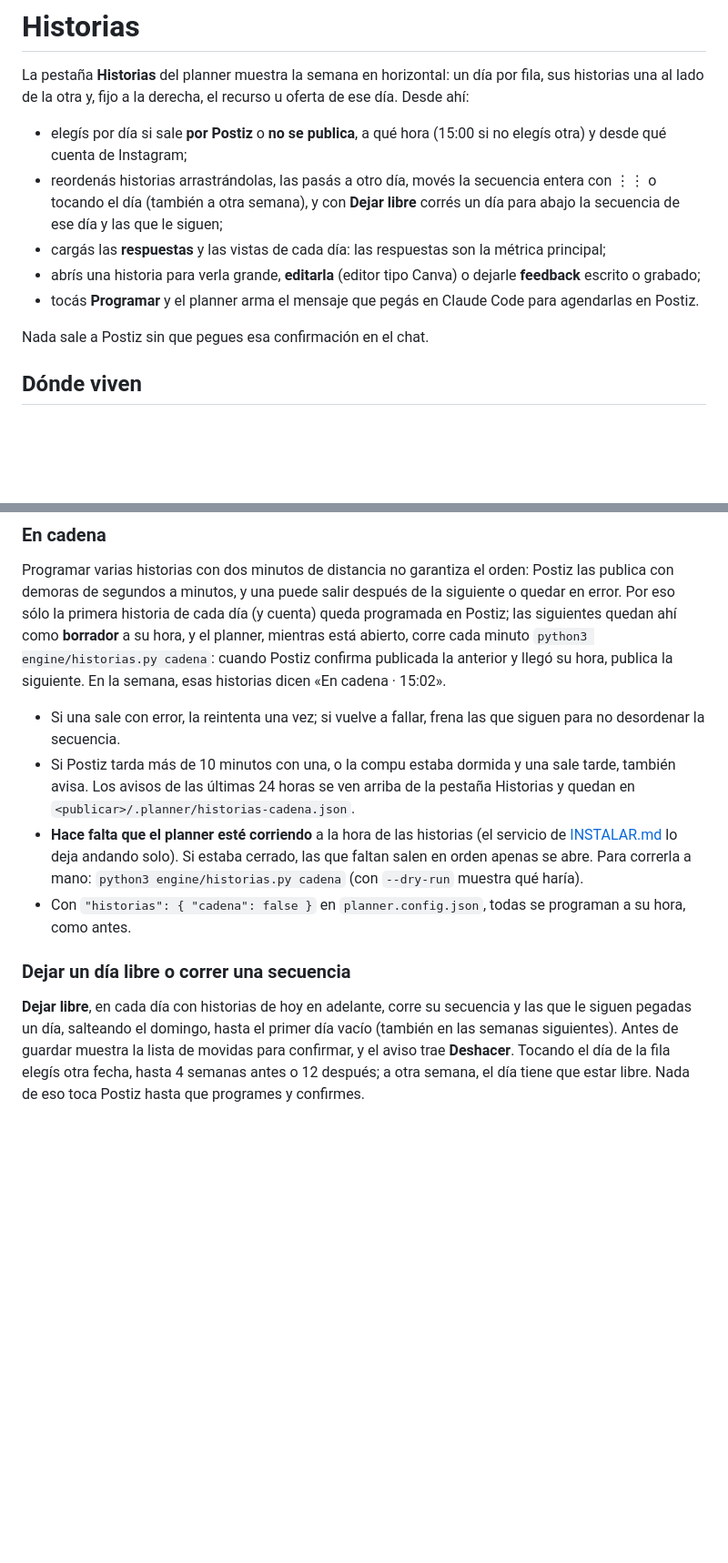
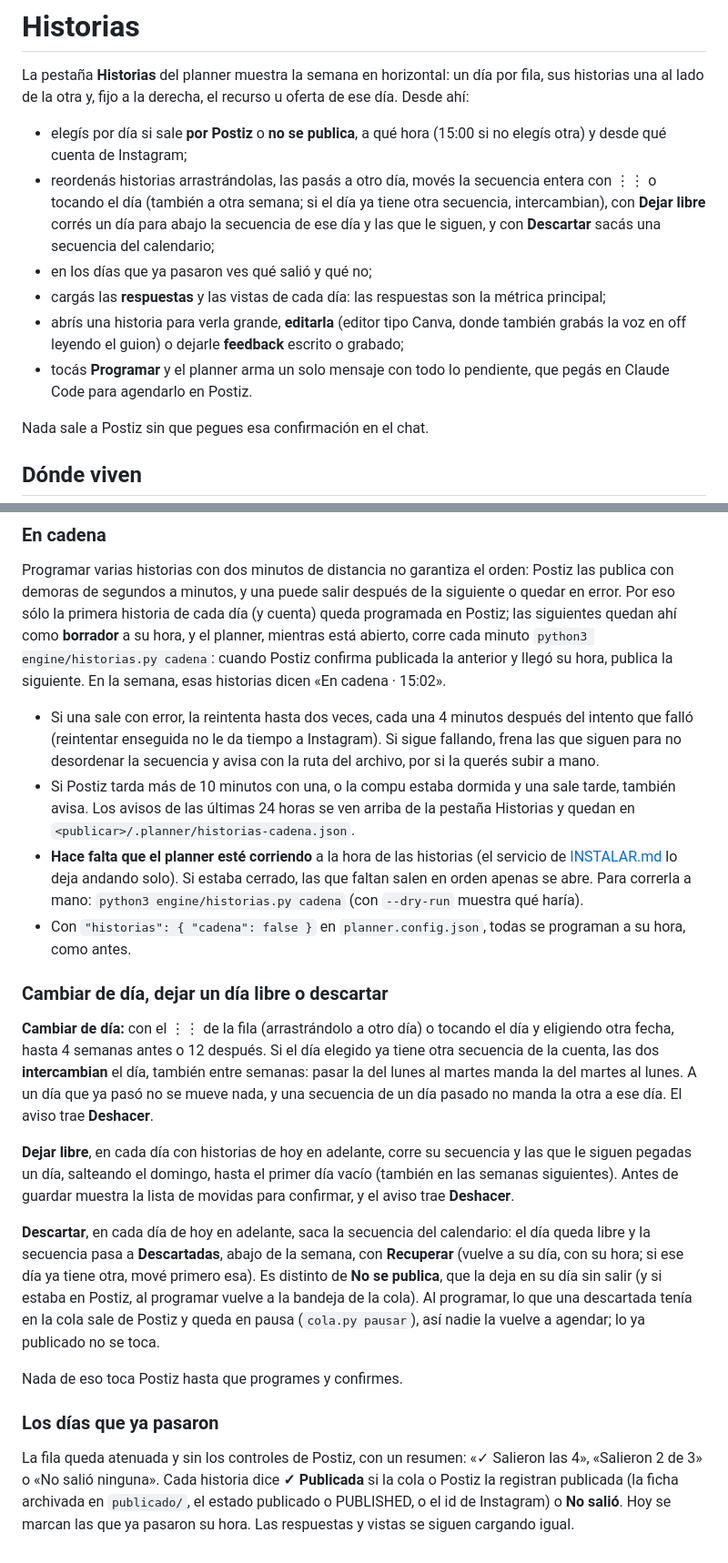
Before and after one commit to PauldeLavallaz/planner-de-contenido, a Markdown page: docs/historias.md, 2 parts joined by grey strips. Shown at 91% size. Rendered like a GitHub page; blank space fills up the shorter version.

```diff
--- a/docs/historias.md
+++ b/docs/historias.md
@@ -3,10 +3,11 @@
 La pestaña **Historias** del planner muestra la semana en horizontal: un día por fila, sus historias una al lado de la otra y, fijo a la derecha, el recurso u oferta de ese día. Desde ahí:
 
 - elegís por día si sale **por Postiz** o **no se publica**, a qué hora (15:00 si no elegís otra) y desde qué cuenta de Instagram;
-- reordenás historias arrastrándolas, las pasás a otro día, movés la secuencia entera con ⋮⋮ o tocando el día (también a otra semana), y con **Dejar libre** corrés un día para abajo la secuencia de ese día y las que le siguen;
+- reordenás historias arrastrándolas, las pasás a otro día, movés la secuencia entera con ⋮⋮ o tocando el día (también a otra semana; si el día ya tiene otra secuencia, intercambian), con **Dejar libre** corrés un día para abajo la secuencia de ese día y las que le siguen, y con **Descartar** sacás una secuencia del calendario;
+- en los días que ya pasaron ves qué salió y qué no;
 - cargás las **respuestas** y las vistas de cada día: las respuestas son la métrica principal;
-- abrís una historia para verla grande, **editarla** (editor tipo Canva) o dejarle **feedback** escrito o grabado;
-- tocás **Programar** y el planner arma el mensaje que pegás en Claude Code para agendarlas en Postiz.
+- abrís una historia para verla grande, **editarla** (editor tipo Canva, donde también grabás la voz en off leyendo el guion) o dejarle **feedback** escrito o grabado;
+- tocás **Programar** y el planner arma un solo mensaje con todo lo pendiente, que pegás en Claude Code para agendarlo en Postiz.
 
 Nada sale a Postiz sin que pegues esa confirmación en el chat.
 
@@ -146,11 +148,21 @@ Las respuestas y vistas que cargás quedan en `<publicar>/.planner/historias-met
 
 Programar varias historias con dos minutos de distancia no garantiza el orden: Postiz las publica con demoras de segundos a minutos, y una puede salir después de la siguiente o quedar en error. Por eso sólo la primera historia de cada día (y cuenta) queda programada en Postiz; las siguientes quedan ahí como **borrador** a su hora, y el planner, mientras está abierto, corre cada minuto `python3 engine/historias.py cadena`: cuando Postiz confirma publicada la anterior y llegó su hora, publica la siguiente. En la semana, esas historias dicen «En cadena · 15:02».
 
-- Si una sale con error, la reintenta una vez; si vuelve a fallar, frena las que siguen para no desordenar la secuencia.
+- Si una sale con error, la reintenta hasta dos veces, cada una 4 minutos después del intento que falló (reintentar enseguida no le da tiempo a Instagram). Si sigue fallando, frena las que siguen para no desordenar la secuencia y avisa con la ruta del archivo, por si la querés subir a mano.
 - Si Postiz tarda más de 10 minutos con una, o la compu estaba dormida y una sale tarde, también avisa. Los avisos de las últimas 24 horas se ven arriba de la pestaña Historias y quedan en `<publicar>/.planner/historias-cadena.json`.
 - **Hace falta que el planner esté corriendo** a la hora de las historias (el servicio de [INSTALAR.md](../INSTALAR.md) lo deja andando solo). Si estaba cerrado, las que faltan salen en orden apenas se abre. Para correrla a mano: `python3 engine/historias.py cadena` (con `--dry-run` muestra qué haría).
 - Con `"historias": { "cadena": false }` en `planner.config.json`, todas se programan a su hora, como antes.
 
-### Dejar un día libre o correr una secuencia
+### Cambiar de día, dejar un día libre o descartar
 
-**Dejar libre**, en cada día con historias de hoy en adelante, corre su secuencia y las que le siguen pegadas un día, salteando el domingo, hasta el primer día vacío (también en las semanas siguientes). Antes de guardar muestra la lista de movidas para confirmar, y el aviso trae **Deshacer**. Tocando el día de la fila elegís otra fecha, hasta 4 semanas antes o 12 después; a otra semana, el día tiene que estar libre. Nada de eso toca Postiz hasta que programes y confirmes.
+**Cambiar de día:** con el ⋮⋮ de la fila (arrastrándolo a otro día) o tocando el día y eligiendo otra fecha, hasta 4 semanas antes o 12 después. Si el día elegido ya tiene otra secuencia de la cuenta, las dos **intercambian** el día, también entre semanas: pasar la del lunes al martes manda la del martes al lunes. A un día que ya pasó no se mueve nada, y una secuencia de un día pasado no manda la otra a ese día. El aviso trae **Deshacer**.
+
+**Dejar libre**, en cada día con historias de hoy en adelante, corre su secuencia y las que le siguen pegadas un día, salteando el domingo, hasta el primer día vacío (también en las semanas siguientes). Antes de guardar muestra la lista de movidas para confirmar, y el aviso trae **Deshacer**.
+
+**Descartar**, en cada día de hoy en adelante, saca la secuencia del calendario: el día queda libre y la secuencia pasa a **Descartadas**, abajo de la semana, con **Recuperar** (vuelve a su día, con su hora; si ese día ya tiene otra, mové primero esa). Es distinto de **No se publica**, que la deja en su día sin salir (y si estaba en Postiz, al programar vuelve a la bandeja de la cola). Al programar, lo que una descartada tenía en la cola sale de Postiz y queda en pausa (`cola.py pausar`), así nadie la vuelve a agendar; lo ya publicado no se toca.
+
+Nada de eso toca Postiz hasta que programes y confirmes.
+
+### Los días que ya pasaron
+
+La fila queda atenuada y sin los controles de Postiz, con un resumen: «✓ Salieron las 4», «Salieron 2 de 3» o «No salió ninguna». Cada historia dice **✓ Publicada** si la cola o Postiz la registran publicada (la ficha archivada en `publicado/`, el estado publicado o PUBLISHED, o el id de Instagram) o **No salió**. Hoy se marcan las que ya pasaron su hora. Las respuestas y vistas se siguen cargando igual.
```
Also changed, not shown: other parts of docs/historias.md (+7 -6 lines), README.md (+1 -1 lines), 1 other file.
